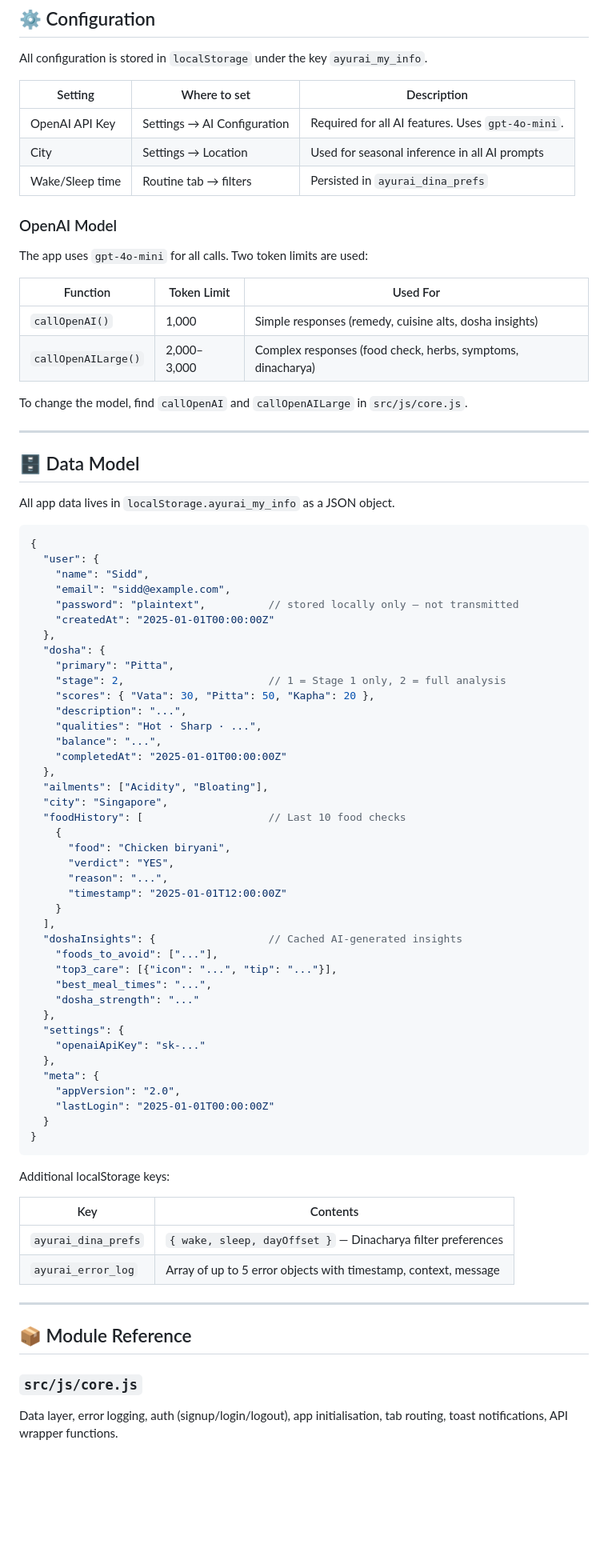
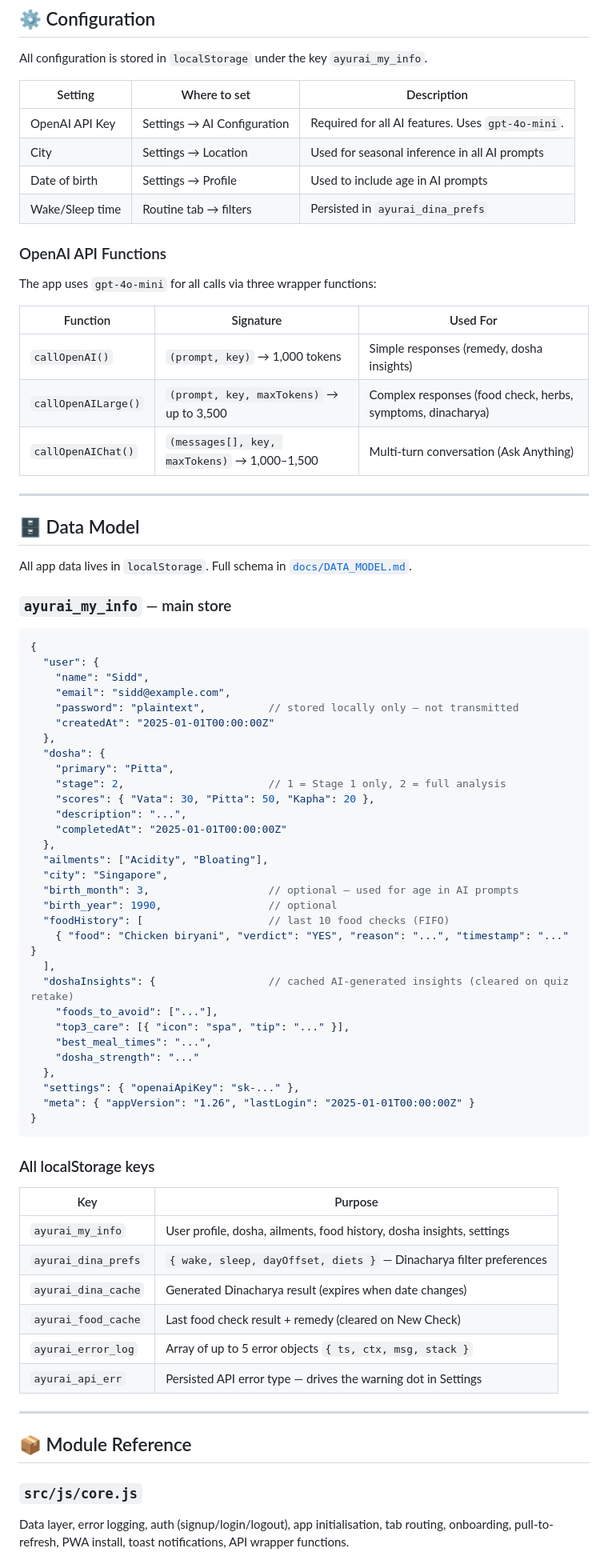
Before and after one commit to sidkapse/ayurai, a Markdown page: README.md, the part around one of its changes. Shown at 80% size. Rendered like a GitHub page; blank space fills up the shorter version.

````diff
--- a/README.md
+++ b/README.md
@@ -150,24 +166,26 @@ All configuration is stored in `localStorage` under the key `ayurai_my_info`.
 |---|---|---|
 | OpenAI API Key | Settings → AI Configuration | Required for all AI features. Uses `gpt-4o-mini`. |
 | City | Settings → Location | Used for seasonal inference in all AI prompts |
+| Date of birth | Settings → Profile | Used to include age in AI prompts |
 | Wake/Sleep time | Routine tab → filters | Persisted in `ayurai_dina_prefs` |
 
-### OpenAI Model
+### OpenAI API Functions
 
-The app uses `gpt-4o-mini` for all calls. Two token limits are used:
+The app uses `gpt-4o-mini` for all calls via three wrapper functions:
 
-| Function | Token Limit | Used For |
+| Function | Signature | Used For |
 |---|---|---|
-| `callOpenAI()` | 1,000 | Simple responses (remedy, cuisine alts, dosha insights) |
-| `callOpenAILarge()` | 2,000–3,000 | Complex responses (food check, herbs, symptoms, dinacharya) |
-
-To change the model, find `callOpenAI` and `callOpenAILarge` in `src/js/core.js`.
+| `callOpenAI()` | `(prompt, key)` → 1,000 tokens | Simple responses (remedy, dosha insights) |
+| `callOpenAILarge()` | `(prompt, key, maxTokens)` → up to 3,500 | Complex responses (food check, herbs, symptoms, dinacharya) |
+| `callOpenAIChat()` | `(messages[], key, maxTokens)` → 1,000–1,500 | Multi-turn conversation (Ask Anything) |
 
 ---
 
 ## 🗄️ Data Model
 
-All app data lives in `localStorage.ayurai_my_info` as a JSON object.
+All app data lives in `localStorage`. Full schema in [`docs/DATA_MODEL.md`](docs/DATA_MODEL.md).
+
+### `ayurai_my_info` — main store
 
 ```jsonc
 {
@@ -182,47 +200,41 @@ All app data lives in `localStorage.ayurai_my_info` as a JSON object.
     "stage": 2,                       // 1 = Stage 1 only, 2 = full analysis
     "scores": { "Vata": 30, "Pitta": 50, "Kapha": 20 },
     "description": "...",
-    "qualities": "Hot · Sharp · ...",
-    "balance": "...",
     "completedAt": "2025-01-01T00:00:00Z"
   },
   "ailments": ["Acidity", "Bloating"],
   "city": "Singapore",
-  "foodHistory": [                    // Last 10 food checks
-    {
-      "food": "Chicken biryani",
-      "verdict": "YES",
-      "reason": "...",
-      "timestamp": "2025-01-01T12:00:00Z"
-    }
+  "birth_month": 3,                   // optional — used for age in AI prompts
+  "birth_year": 1990,                 // optional
+  "foodHistory": [                    // last 10 food checks (FIFO)
+    { "food": "Chicken biryani", "verdict": "YES", "reason": "...", "timestamp": "..." }
   ],
-  "doshaInsights": {                  // Cached AI-generated insights
+  "doshaInsights": {                  // cached AI-generated insights (cleared on quiz retake)
     "foods_to_avoid": ["..."],
-    "top3_care": [{"icon": "...", "tip": "..."}],
+    "top3_care": [{ "icon": "spa", "tip": "..." }],
     "best_meal_times": "...",
     "dosha_strength": "..."
   },
-  "settings": {
-    "openaiApiKey": "sk-..."
-  },
-  "meta": {
-    "appVersion": "2.0",
-    "lastLogin": "2025-01-01T00:00:00Z"
-  }
+  "settings": { "openaiApiKey": "sk-..." },
+  "meta": { "appVersion": "1.26", "lastLogin": "2025-01-01T00:00:00Z" }
 }
 ```
 
-Additional localStorage keys:
+### All localStorage keys
 
-| Key | Contents |
+| Key | Purpose |
 |---|---|
-| `ayurai_dina_prefs` | `{ wake, sleep, dayOffset }` — Dinacharya filter preferences |
-| `ayurai_error_log` | Array of up to 5 error objects with timestamp, context, message |
+| `ayurai_my_info` | User profile, dosha, ailments, food history, dosha insights, settings |
+| `ayurai_dina_prefs` | `{ wake, sleep, dayOffset, diets }` — Dinacharya filter preferences |
+| `ayurai_dina_cache` | Generated Dinacharya result (expires when date changes) |
+| `ayurai_food_cache` | Last food check result + remedy (cleared on New Check) |
+| `ayurai_error_log` | Array of up to 5 error objects `{ ts, ctx, msg, stack }` |
+| `ayurai_api_err` | Persisted API error type — drives the warning dot in Settings |
 
 ---
 
 ## 📦 Module Reference
 
 ### `src/js/core.js`
-Data layer, error logging, auth (signup/login/logout), app initialisation, tab routing, toast notifications, API wrapper functions.
+Data layer, error logging, auth (signup/login/logout), app initialisation, tab routing, onboarding, pull-to-refresh, PWA install, toast notifications, API wrapper functions.
 
````
Also changed, not shown: other parts of README.md (+121 -108 lines).
